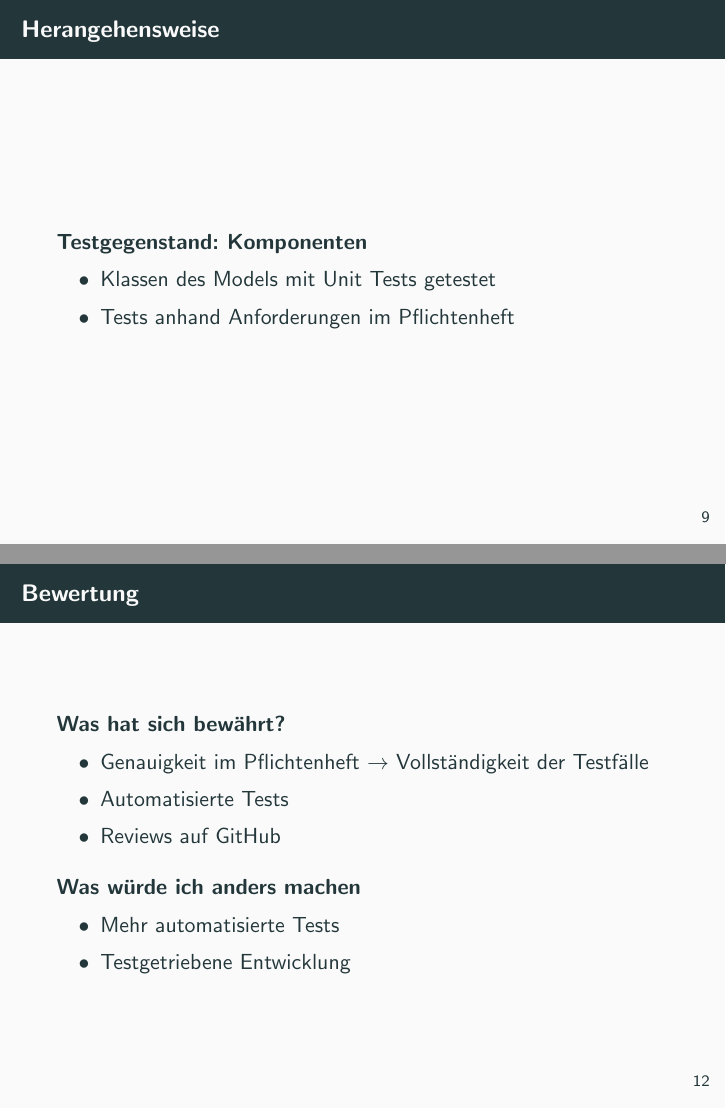
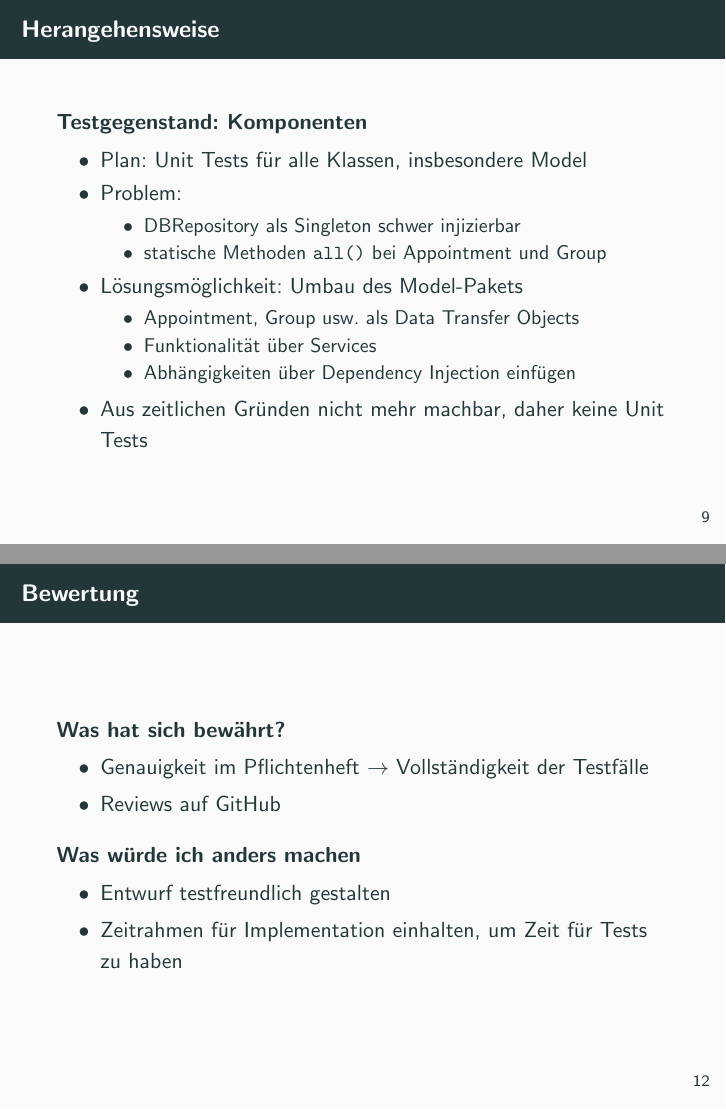
Before and after one commit to htw-exam-planner/exam-planner-presentation-analysis-test, LaTeX slides (presentation-analysis-test.tex): pages 12 and 15 of 15, joined at a grey line. Compiled offline with pdfLaTeX.

Commit message:
Update test section

```diff
--- a/presentation-analysis-test.tex
+++ b/presentation-analysis-test.tex
@@ -120,12 +119,22 @@
     \end{block}
   \end{frame}
 
-  \subsection{Herangehensweise}
   \begin{frame}{\subsecname}
     \begin{block}{Testgegenstand: Komponenten}
       \begin{itemize}
-        \item Klassen des Models mit Unit Tests getestet
-        \item Tests anhand Anforderungen im Pflichtenheft
+        \item Plan: Unit Tests für alle Klassen, insbesondere Model
+        \item Problem:
+          \begin{itemize}
+            \item DBRepository als Singleton schwer injizierbar
+            \item statische Methoden \texttt{all()} bei Appointment und Group
+          \end{itemize}
+        \item Lösungsmöglichkeit: Umbau des Model-Pakets
+          \begin{itemize}
+            \item Appointment, Group usw. als Data Transfer Objects
+            \item Funktionalität über Services
+            \item Abhängigkeiten über Dependency Injection einfügen
+          \end{itemize}
+        \item Aus zeitlichen Gründen nicht mehr machbar, daher keine Unit Tests
       \end{itemize}
     \end{block}
   \end{frame}
@@ -154,15 +165,14 @@
       \begin{block}{Was hat sich bewährt?}
         \begin{itemize}
           \item Genauigkeit im Pflichtenheft $\to$ Vollständigkeit der Testfälle
-          \item Automatisierte Tests
           \item Reviews auf GitHub
         \end{itemize}
       \end{block}
 
       \begin{block}{Was würde ich anders machen}
         \begin{itemize}
-          \item Mehr automatisierte Tests
-          \item Testgetriebene Entwicklung
+          \item Entwurf testfreundlich gestalten
+          \item Zeitrahmen für Implementation einhalten, um Zeit für Tests zu haben
         \end{itemize}
       \end{block}
   \end{frame}
```
Also changed, not shown: presentation-analysis-test.tex (17 more changed lines).
